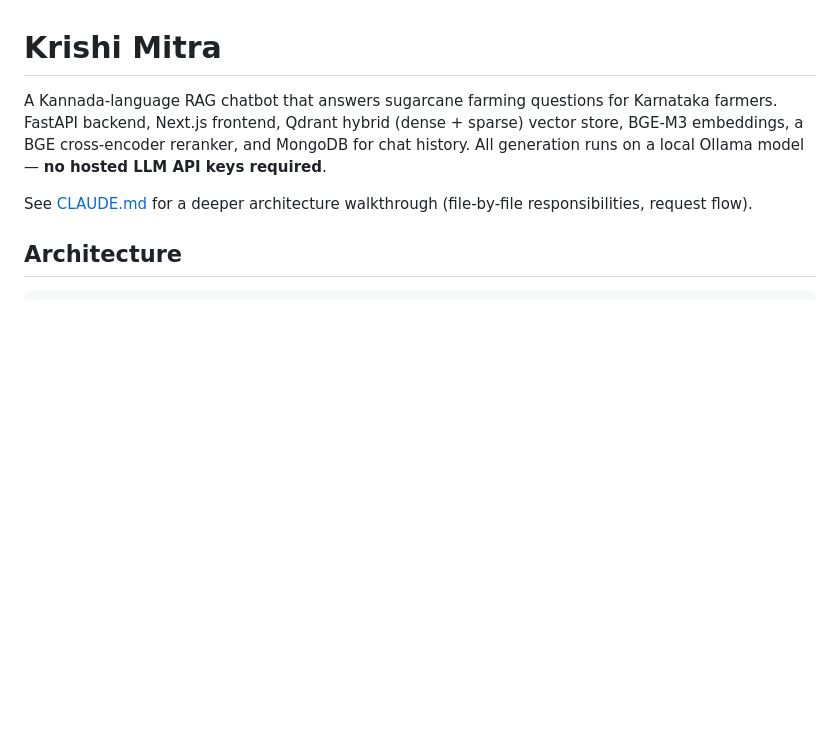
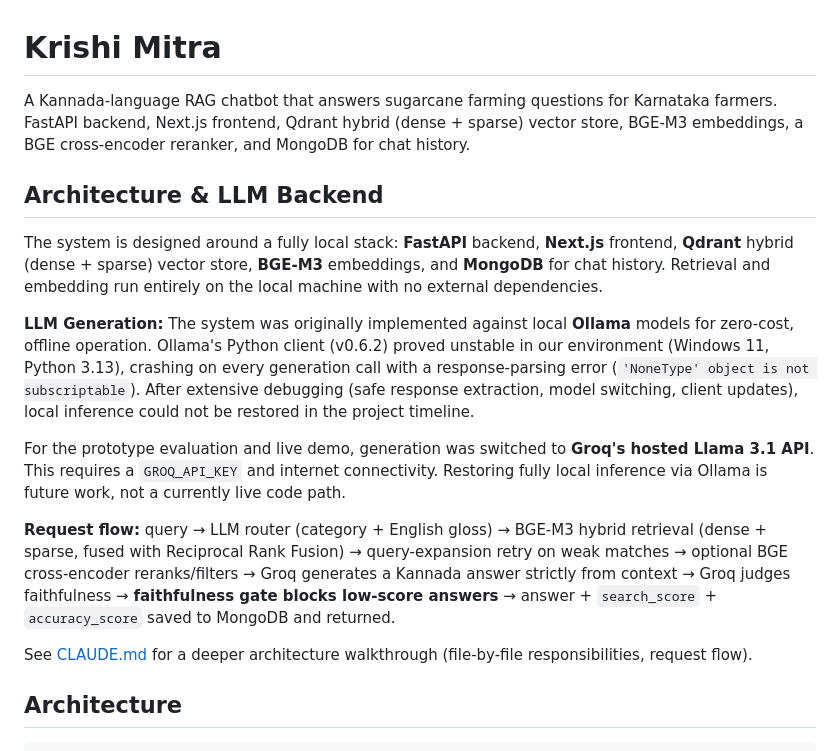
Before and after one commit to Ranjitha-nidnalli/major_project, a Markdown page: README.md, the part around the change. GitHub-like rendering; blank space fills up the shorter version.

Commit message:
Enhance README with architecture and backend details
Expanded the README to include architecture details and LLM backend information, highlighting the transition from local Ollama models to Groq's hosted API due to stability issues.

```diff
--- a/README.md
+++ b/README.md
@@ -1,6 +1,16 @@
 # Krishi Mitra
 
-A Kannada-language RAG chatbot that answers sugarcane farming questions for Karnataka farmers. FastAPI backend, Next.js frontend, Qdrant hybrid (dense + sparse) vector store, BGE-M3 embeddings, a BGE cross-encoder reranker, and MongoDB for chat history. All generation runs on a local Ollama model — **no hosted LLM API keys required**.
+A Kannada-language RAG chatbot that answers sugarcane farming questions for Karnataka farmers. FastAPI backend, Next.js frontend, Qdrant hybrid (dense + sparse) vector store, BGE-M3 embeddings, a BGE cross-encoder reranker, and MongoDB for chat history.
+
+## Architecture & LLM Backend
+
+The system is designed around a fully local stack: **FastAPI** backend, **Next.js** frontend, **Qdrant** hybrid (dense + sparse) vector store, **BGE-M3** embeddings, and **MongoDB** for chat history. Retrieval and embedding run entirely on the local machine with no external dependencies.
+
+**LLM Generation:** The system was originally implemented against local **Ollama** models for zero-cost, offline operation. Ollama's Python client (v0.6.2) proved unstable in our environment (Windows 11, Python 3.13), crashing on every generation call with a response-parsing error (`'NoneType' object is not subscriptable`). After extensive debugging (safe response extraction, model switching, client updates), local inference could not be restored in the project timeline.
+
+For the prototype evaluation and live demo, generation was switched to **Groq's hosted Llama 3.1 API**. This requires a `GROQ_API_KEY` and internet connectivity. Restoring fully local inference via Ollama is future work, not a currently live code path.
+
+**Request flow:** query → LLM router (category + English gloss) → BGE-M3 hybrid retrieval (dense + sparse, fused with Reciprocal Rank Fusion) → query-expansion retry on weak matches → optional BGE cross-encoder reranks/filters → Groq generates a Kannada answer strictly from context → Groq judges faithfulness → **faithfulness gate blocks low-score answers** → answer + `search_score` + `accuracy_score` saved to MongoDB and returned.
 
 See [CLAUDE.md](./CLAUDE.md) for a deeper architecture walkthrough (file-by-file responsibilities, request flow).
 
```
